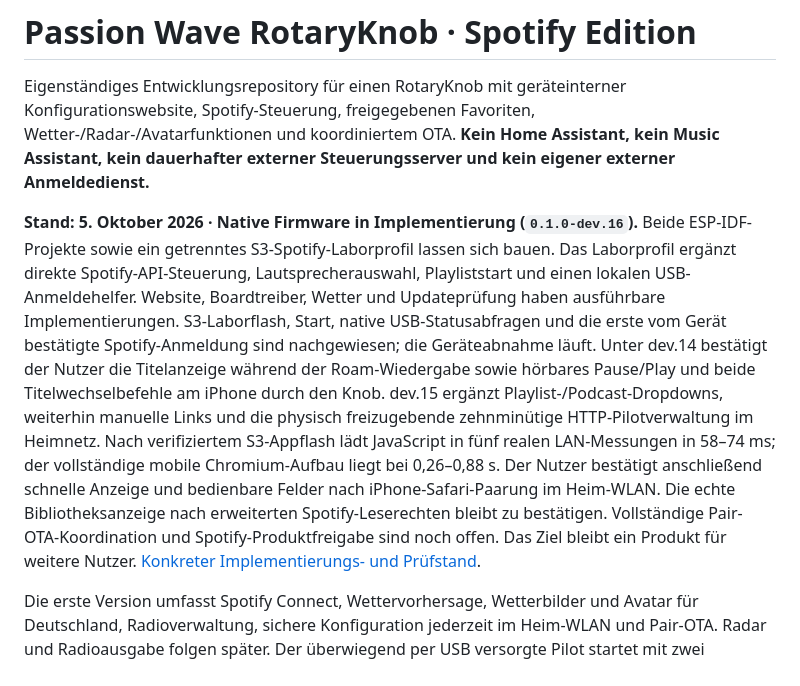
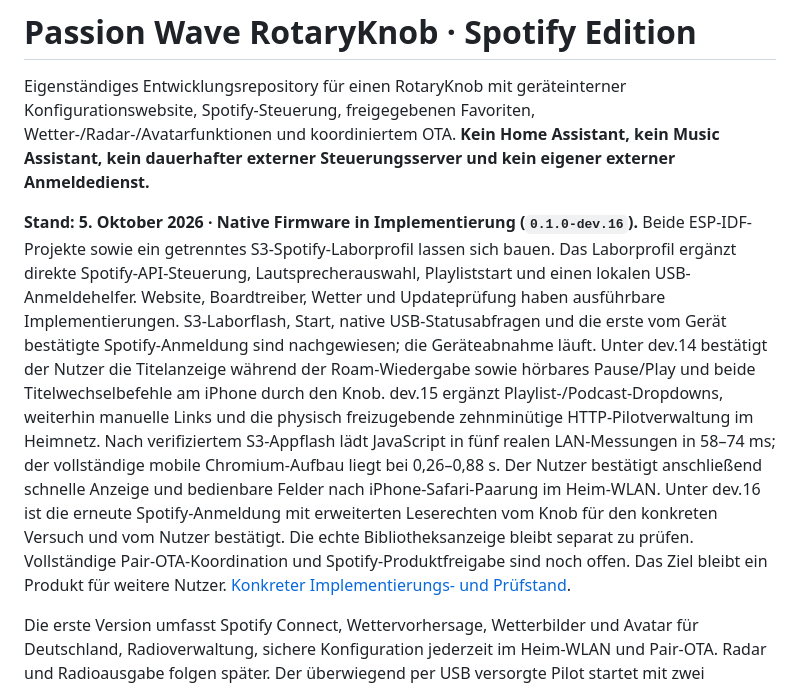
Before and after one commit to passion-wave/Passion-Wave-rotaryknob-spotify, a Markdown page: README.md, the part around the change. Rendered like a GitHub page.

Commit message:
docs: record confirmed Spotify relink and Yamaha output identification

```diff
--- a/README.md
+++ b/README.md
@@ -2,7 +2,7 @@
 
 Eigenständiges Entwicklungsrepository für einen RotaryKnob mit geräteinterner Konfigurationswebsite, Spotify-Steuerung, freigegebenen Favoriten, Wetter-/Radar-/Avatarfunktionen und koordiniertem OTA. **Kein Home Assistant, kein Music Assistant, kein dauerhafter externer Steuerungsserver und kein eigener externer Anmeldedienst.**
 
-**Stand: 5. Oktober 2026 · Native Firmware in Implementierung (`0.1.0-dev.16`).** Beide ESP-IDF-Projekte sowie ein getrenntes S3-Spotify-Laborprofil lassen sich bauen. Das Laborprofil ergänzt direkte Spotify-API-Steuerung, Lautsprecherauswahl, Playliststart und einen lokalen USB-Anmeldehelfer. Website, Boardtreiber, Wetter und Updateprüfung haben ausführbare Implementierungen. S3-Laborflash, Start, native USB-Statusabfragen und die erste vom Gerät bestätigte Spotify-Anmeldung sind nachgewiesen; die Geräteabnahme läuft. Unter dev.14 bestätigt der Nutzer die Titelanzeige während der Roam-Wiedergabe sowie hörbares Pause/Play und beide Titelwechselbefehle am iPhone durch den Knob. dev.15 ergänzt Playlist-/Podcast-Dropdowns, weiterhin manuelle Links und die physisch freizugebende zehnminütige HTTP-Pilotverwaltung im Heimnetz. Nach verifiziertem S3-Appflash lädt JavaScript in fünf realen LAN-Messungen in 58–74 ms; der vollständige mobile Chromium-Aufbau liegt bei 0,26–0,88 s. Der Nutzer bestätigt anschließend schnelle Anzeige und bedienbare Felder nach iPhone-Safari-Paarung im Heim-WLAN. Die echte Bibliotheksanzeige nach erweiterten Spotify-Leserechten bleibt zu bestätigen. Vollständige Pair-OTA-Koordination und Spotify-Produktfreigabe sind noch offen. Das Ziel bleibt ein Produkt für weitere Nutzer. [Konkreter Implementierungs- und Prüfstand](docs/16-NATIVE-IMPLEMENTIERUNG.md).
+**Stand: 5. Oktober 2026 · Native Firmware in Implementierung (`0.1.0-dev.16`).** Beide ESP-IDF-Projekte sowie ein getrenntes S3-Spotify-Laborprofil lassen sich bauen. Das Laborprofil ergänzt direkte Spotify-API-Steuerung, Lautsprecherauswahl, Playliststart und einen lokalen USB-Anmeldehelfer. Website, Boardtreiber, Wetter und Updateprüfung haben ausführbare Implementierungen. S3-Laborflash, Start, native USB-Statusabfragen und die erste vom Gerät bestätigte Spotify-Anmeldung sind nachgewiesen; die Geräteabnahme läuft. Unter dev.14 bestätigt der Nutzer die Titelanzeige während der Roam-Wiedergabe sowie hörbares Pause/Play und beide Titelwechselbefehle am iPhone durch den Knob. dev.15 ergänzt Playlist-/Podcast-Dropdowns, weiterhin manuelle Links und die physisch freizugebende zehnminütige HTTP-Pilotverwaltung im Heimnetz. Nach verifiziertem S3-Appflash lädt JavaScript in fünf realen LAN-Messungen in 58–74 ms; der vollständige mobile Chromium-Aufbau liegt bei 0,26–0,88 s. Der Nutzer bestätigt anschließend schnelle Anzeige und bedienbare Felder nach iPhone-Safari-Paarung im Heim-WLAN. Unter dev.16 ist die erneute Spotify-Anmeldung mit erweiterten Leserechten vom Knob für den konkreten Versuch und vom Nutzer bestätigt. Die echte Bibliotheksanzeige bleibt separat zu prüfen. Vollständige Pair-OTA-Koordination und Spotify-Produktfreigabe sind noch offen. Das Ziel bleibt ein Produkt für weitere Nutzer. [Konkreter Implementierungs- und Prüfstand](docs/16-NATIVE-IMPLEMENTIERUNG.md).
 
 Die erste Version umfasst Spotify Connect, Wettervorhersage, Wetterbilder und Avatar für Deutschland, Radioverwaltung, sichere Konfiguration jederzeit im Heim-WLAN und Pair-OTA. Radar und Radioausgabe folgen später. Der überwiegend per USB versorgte Pilot startet mit zwei RotaryKnobs; vorhandene Sonos Roam und Move sind die ersten Connect-Prüfgeräte. Wetter-/Radaranbieter dürfen keine laufenden Gebühren erfordern. Die [bestätigten Produktvorgaben](docs/15-OFFENE-PRODUKTENTSCHEIDUNGEN.md) ersetzen keine technische Abnahme: insbesondere mobile Spotify-Kundeneinrichtung ohne eigenen externen Hilfsdienst und sicherer Heimnetz-Webzugriff bleiben nachzuweisen.
 
```
Also changed, not shown: docs/12-SONOS-PRUEFUNG.md (+8 -3 lines), docs/16-NATIVE-IMPLEMENTIERUNG.md (+22 -0 lines).
